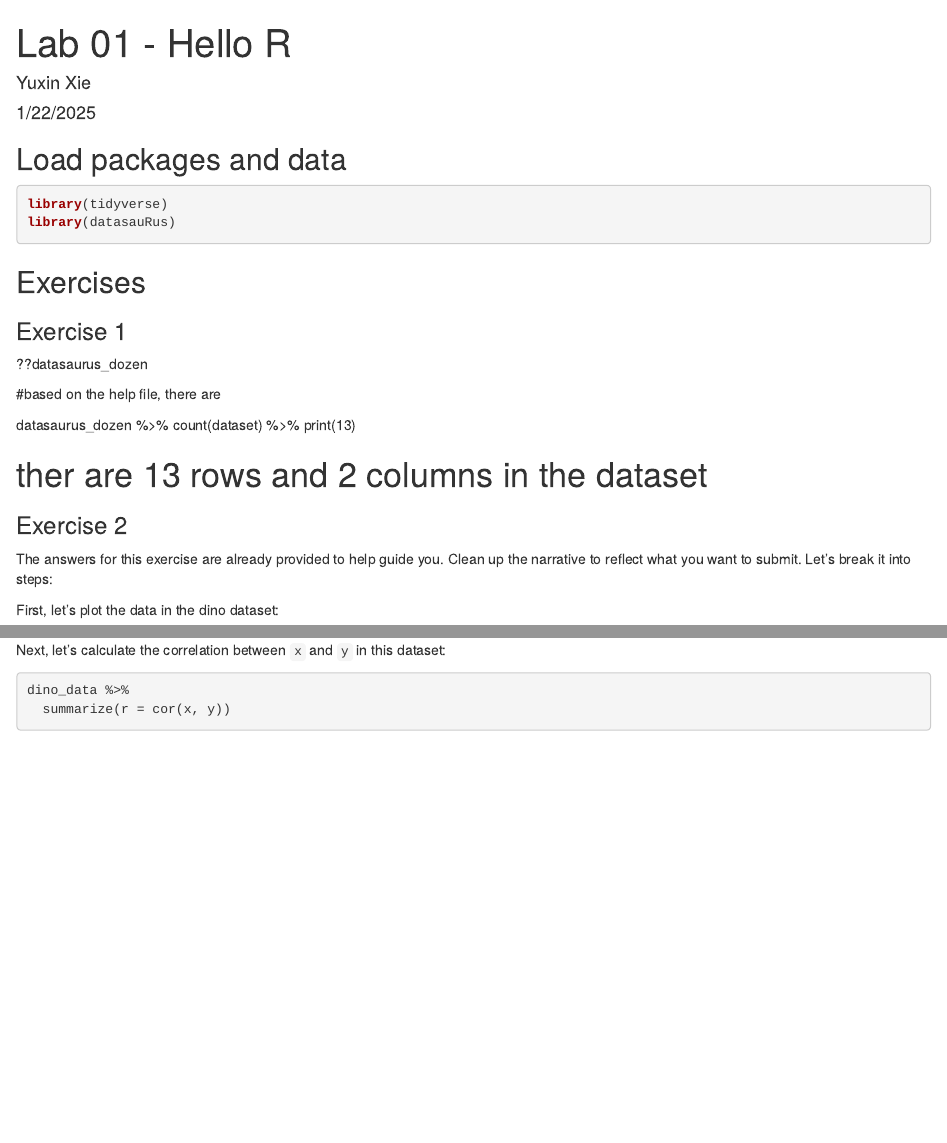
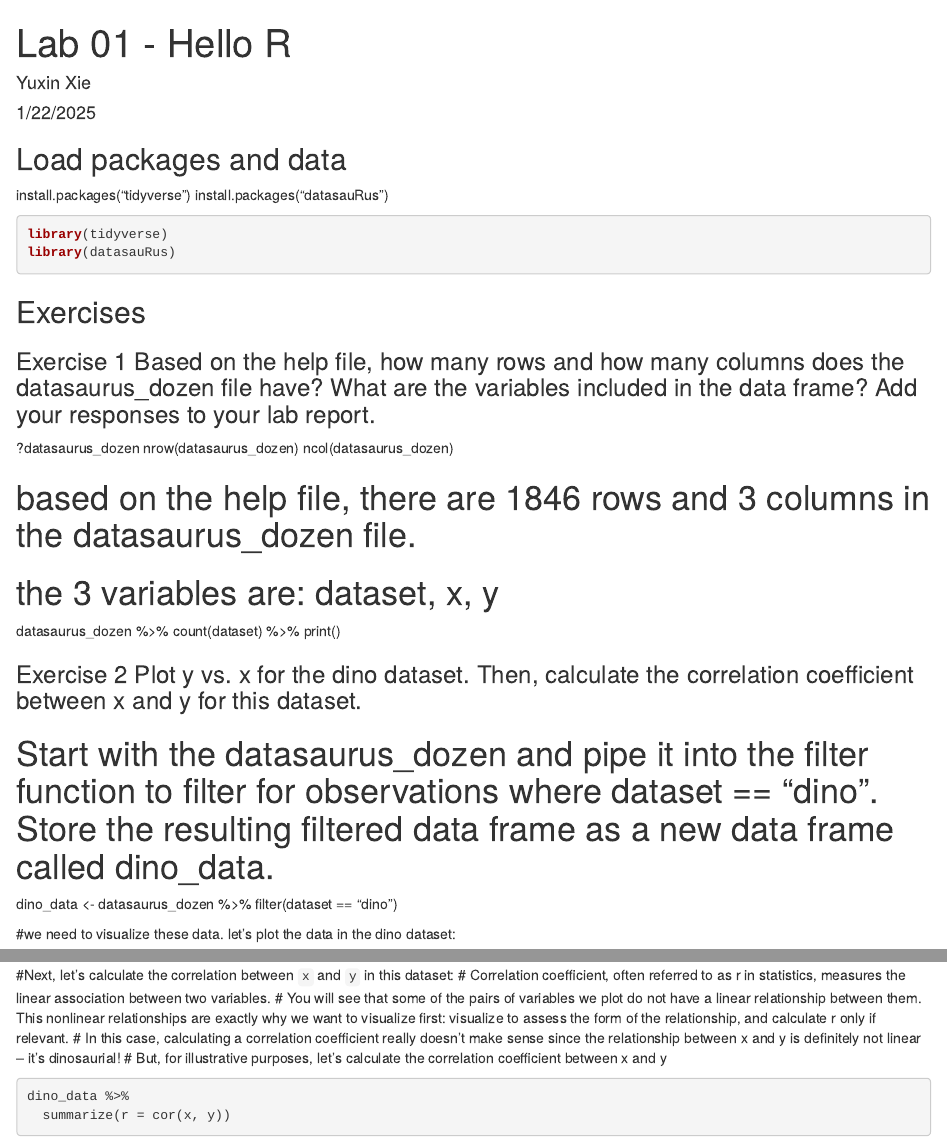
Before and after one commit to smasongarrison/lab-01-hello-r_YX10178, an R Markdown document (lab-01-hello-r.Rmd): the page in a window 1100 px wide, from its top, and a second part further down, joined at a grey line. Rendered offline with R 4.5, knitr and Pandoc, with nearby package versions; some code elsewhere in the file could not run offline.

Commit message:
Added answer for Ex 1 and 2

````diff
--- a/lab-01-hello-r.Rmd
+++ b/lab-01-hello-r.Rmd
@@ -10,6 +10,9 @@
 
 ## Load packages and data
 
+install.packages("tidyverse")
+install.packages("datasauRus")
+
 ```{r load-packages, message=FALSE}
 library(tidyverse)
 library(datasauRus)
@@ -17,32 +20,36 @@
 
 ## Exercises
 
-### Exercise 1
-??datasaurus_dozen
+### Exercise 1 Based on the help file, how many rows and how many columns does the datasaurus_dozen file have? What are the variables included in the data frame? Add your responses to your lab report.
+?datasaurus_dozen
+nrow(datasaurus_dozen)
+ncol(datasaurus_dozen)
 
-#based on the help file, there are
+# based on the help file, there are 1846 rows and 3 columns in the datasaurus_dozen file.
+# the 3 variables are: dataset, x, y
 
 datasaurus_dozen %>%
   count(dataset) %>%
-  print(13)
+  print()
 
-# ther are 13 rows and 2 columns in the dataset
+### Exercise 2 Plot y vs. x for the dino dataset. Then, calculate the correlation coefficient between x and y for this dataset.
 
-### Exercise 2
-
-The answers for this exercise are already provided to help guide you. Clean up the narrative to reflect what you want to submit. Let’s break it into steps:
-
-First, let's plot the data in the dino dataset:
-
-```{r plot-dino, fig.height=3, fig.width=6}
+# Start with the datasaurus_dozen and pipe it into the filter function to filter for observations where dataset == "dino". Store the resulting filtered data frame as a new data frame called dino_data.
 dino_data <- datasaurus_dozen %>%
   filter(dataset == "dino")
 
+#we need to visualize these data. let's plot the data in the dino dataset:
+
+```{r plot-dino, fig.height=3, fig.width=6}
 ggplot(data = dino_data, mapping = aes(x = x, y = y)) +
   geom_point()
 ```
 
-Next, let's calculate the correlation between `x` and `y` in this dataset:
+#Next, let's calculate the correlation between `x` and `y` in this dataset:
+# Correlation coefficient, often referred to as r in statistics, measures the linear association between two variables.
+# You will see that some of the pairs of variables we plot do not have a linear relationship between them. This nonlinear relationships are exactly why we want to visualize first: visualize to assess the form of the relationship, and calculate r only if relevant.
+# In this case, calculating a correlation coefficient really doesn’t make sense since the relationship between x and y is definitely not linear – it’s dinosaurial!
+# But, for illustrative purposes, let’s calculate the correlation coefficient between x and y
 
 ```{r cor-dino}
 dino_data %>%
````
Also changed, not shown: lab-01-hello-r.Rmd (2 more changed lines).
